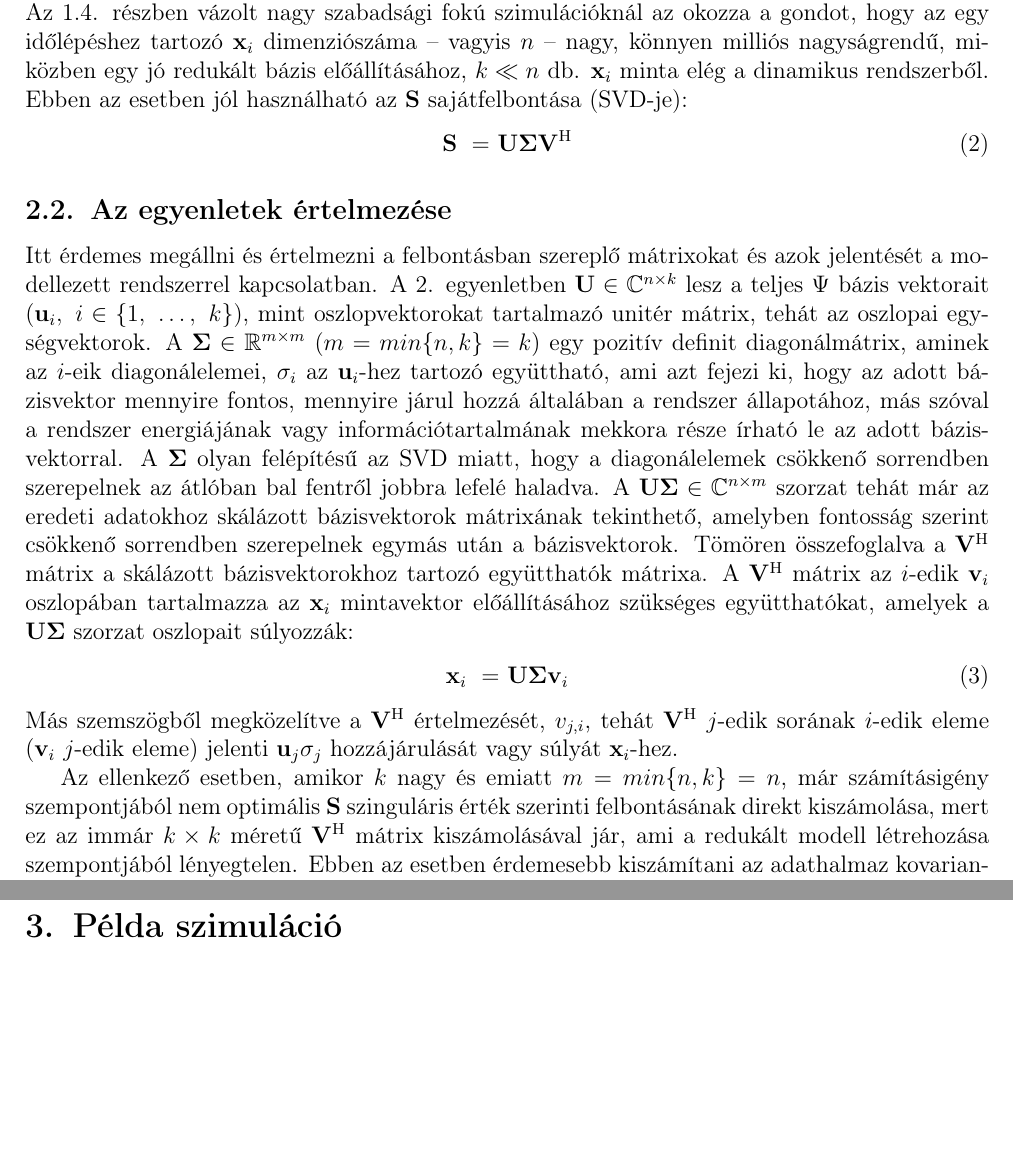
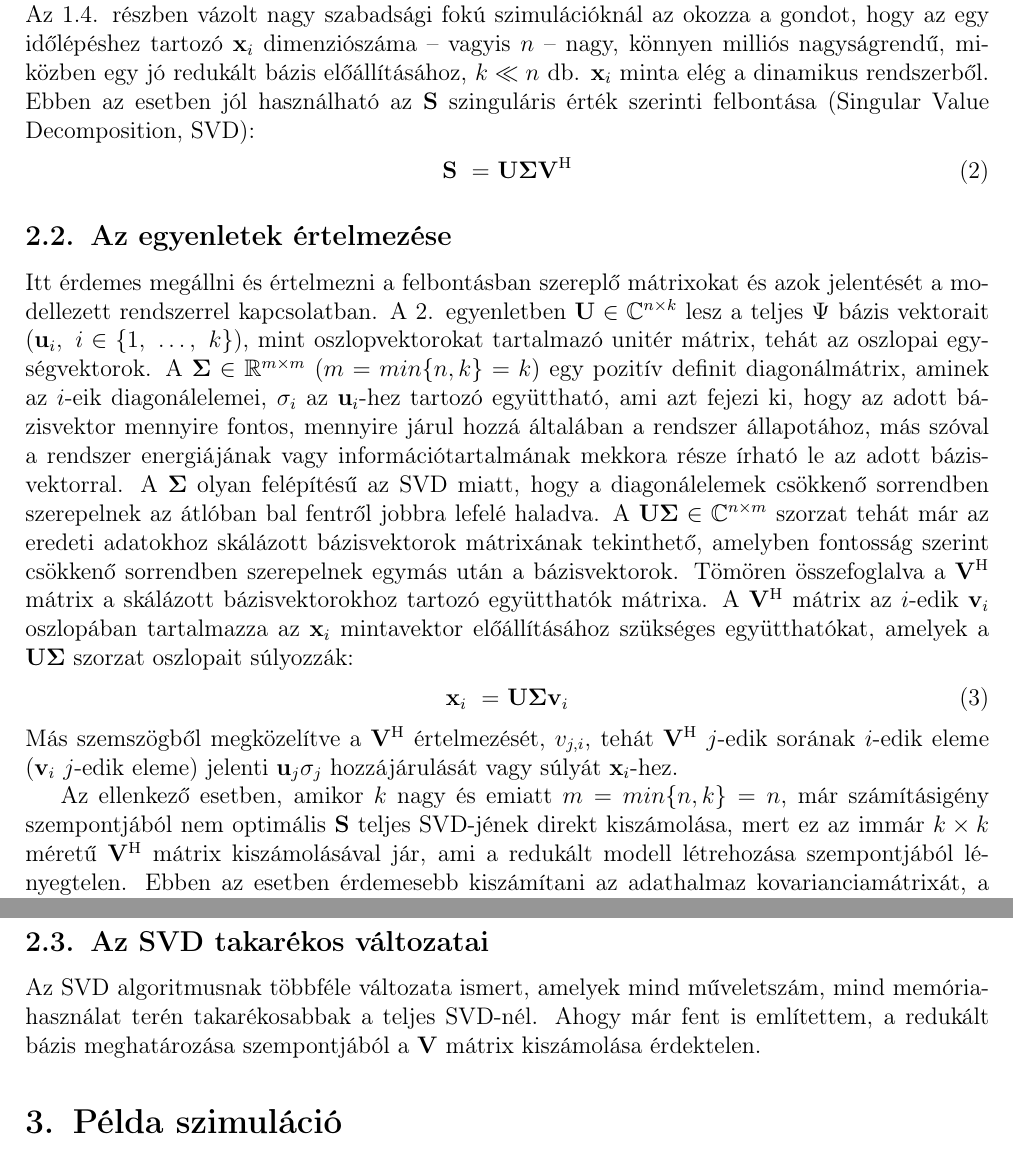
Before and after one commit to Gibigabcsusz/onlab2, a LaTeX document (dolgozat/onlab2.tex): two parts of pages 4 and 5 of 6, joined at a grey line, cut so that both start at the same text, the shorter picture padded with empty space. Compiled offline with pdfLaTeX.

Commit message:
"pár ötlet a dolgozathoz... főleg redukált SVD"

```diff
--- a/dolgozat/onlab2.tex
+++ b/dolgozat/onlab2.tex
@@ -104,12 +104,13 @@
             %TODO
     \section{A POD-ról részletesebben}
         A bevezetésben említettem, hogy az adathalmaz energiájának vagy információtartalmának szempontjából optimális a $\Psi$ bázis, de ez pontosításra szorul.
+        %TODO pontosítás
         \subsection{A felbontás egyenletei}
             A redukálandó adathalmaz méreteitől függően különböző számítási módok optimálisak a POD redukált bázisának előállításához. Az eredeti adathalmazt egy mátrixba rendezzük úgy, hogy az egyes mintákhoz artozó adatok vektorai (${\bf x}_i \in \mathbb{C}^n,~i \in \{1,~\hdots,~k\}$) a mátrix oszlopvektorai legyenek. Az így kapott mátrix (${\bf S}$) a snapshotmátrix vagy mintamátrix:
             \begin{align}
                 {\bf S} = & \left[ {\bf x}_1~{\bf x}_2~{\bf x}_3~\hdots~{\bf x}_k \right]
             \end{align}
-            Az adott alkalmazástól függ, hogy ${\bf S}$-nek melyik mérete olyan nagy, hogy az gondot jelentsen. \Aref{sec:empod}. részben vázolt nagy szabadsági fokú szimulációknál az okozza a gondot, hogy az egy időlépéshez tartozó ${\bf x}_i$ dimenziószáma -- vagyis $n$ -- nagy, könnyen milliós nagyságrendű, miközben egy jó redukált bázis előállításához, $k \ll n$ db. ${\bf x}_i$ minta elég a dinamikus rendszerből. Ebben az esetben jól használható az ${\bf S}$ sajátfelbontása (SVD-je):
+            Az adott alkalmazástól függ, hogy ${\bf S}$-nek melyik mérete olyan nagy, hogy az gondot jelentsen. \Aref{sec:empod}. részben vázolt nagy szabadsági fokú szimulációknál az okozza a gondot, hogy az egy időlépéshez tartozó ${\bf x}_i$ dimenziószáma -- vagyis $n$ -- nagy, könnyen milliós nagyságrendű, miközben egy jó redukált bázis előállításához, $k \ll n$ db. ${\bf x}_i$ minta elég a dinamikus rendszerből. Ebben az esetben jól használható az ${\bf S}$ szinguláris érték szerinti felbontása (Singular Value Decomposition, SVD):
             \begin{align}
                 \label{equ:svd}
                 {\bf S}~=&~{\bf U \Sigma \adj{V}}
@@ -121,7 +122,7 @@
             \end{align}
             Más szemszögből megközelítve a ${\bf \adj{V}}$ értelmezését, $v_{j,i}$, tehát ${\bf \adj{V}}$ $j$-edik sorának $i$-edik eleme (${\bf v}_i$ $j$-edik eleme) jelenti ${\bf u}_j \sigma_j$ hozzájárulását vagy súlyát ${\bf x}_i$-hez.
             \par
-            Az ellenkező esetben, amikor $k$ nagy és emiatt $m=min\{n,k\}=n$, már számításigény szempontjából nem optimális ${\bf S}$ szinguláris érték szerinti felbontásának direkt kiszámolása, mert ez az immár $k \times k$ méretű ${\bf \adj{V}}$ mátrix kiszámolásával jár, ami a redukált modell létrehozása szempontjából lényegtelen. Ebben az esetben érdemesebb kiszámítani az adathalmaz kovarianciamátrixát, a ${\bf C} \in \mathbb{C}^{n \times n}$ mátrixot. Azért jutunk ezzel előrébb, mert \aref{equ:kovariancia}. egyenletben látható módon az ${\bf U}$ mátrixot megkaphatjuk a ${\bf C}$ spektrálfelbontásából is. Mivel ${\bf C}$ szimmetrikus, ezért pozitív definit, emiatt mindig létezik spektrálfelbontása.
+            Az ellenkező esetben, amikor $k$ nagy és emiatt $m=min\{n,k\}=n$, már számításigény szempontjából nem optimális ${\bf S}$ teljes SVD-jének direkt kiszámolása, mert ez az immár $k \times k$ méretű ${\bf \adj{V}}$ mátrix kiszámolásával jár, ami a redukált modell létrehozása szempontjából lényegtelen. Ebben az esetben érdemesebb kiszámítani az adathalmaz kovarianciamátrixát, a ${\bf C} \in \mathbb{C}^{n \times n}$ mátrixot. Azért jutunk ezzel előrébb, mert \aref{equ:kovariancia}. egyenletben látható módon az ${\bf U}$ mátrixot megkaphatjuk a ${\bf C}$ spektrálfelbontásából is. Mivel ${\bf C}$ szimmetrikus, ezért pozitív definit, emiatt mindig létezik spektrálfelbontása.
             \begin{align}
             \begin{split}
                 \label{equ:kovariancia}
@@ -131,6 +132,9 @@
             \end{split}
             \end{align}
             Itt ${\bf S}$ a snapshot-mátrix, ${\bf U}$ oszlopai az új bázisvektorok, ${\bf \Sigma}$ tartalmazza a bázisvektorok információtartalmát jellemző szinguláris értékeket a főátlójában, ${\bf \adj{V}}$ sorai az egyes bázisvektorok időfüggő együtthatói, ${\bf C}$ pedig az ${\bf x}_i$ mintavektorokból álló adathalmaz kovarianciamátrixa.
+        \subsection{Az SVD takarékos változatai}
+            Az SVD algoritmusnak többféle változata ismert, amelyek mind műveletszám, mind memóriahasználat terén takarékosabbak a teljes SVD-nél. Ahogy már fent is említettem, a redukált bázis meghatározása szempontjából a ${\bf V}$ mátrix kiszámolása érdektelen.
+            %TODO wikipedia szerint thin, compact és truncated. Lehet, hogy föntebb is át kéne írni, hogy hogy érdemes kiszámolni
     \section{Példa szimuláció}
         A POD működésének demonstrálására a konzulensem, Dr. Bilicz Sándor segítségével írtam egy MATLAB szkriptet. A szkript egy egydimenziós véges differencia közelítést használó modell tranziens viselkedését szimulálja, pontosabban az elektromos és mágneses tár alakulását. A megoldást többféleképpen számítja ki, teljes és redukált bázisú változatban is, hogy ezek összehasonlíthatóak legyenek.
         \subsection{A modell}
@@ -147,6 +151,8 @@
              A vezető keresztmetszetére elő van írva az összesített áram időfüggvénye, $I(t)$, de a skin-hatás miatt a vezető belsejében nem egyenletes az áramsűrűség, hanem a sugár mentén haladva változik. Ugyanígy a vezető belsejében létrejövő $H_\varphi$ és $E_z$ is függ a sugártól. Ezek a mennyiségek továbbá időfüggőek is, de a vezető henger önindukciója miatt nem pontosan a gerjesztéssel együtt változnak. Ezeknek a mennyiségeknek az időbeli alakulása a kérdés, ezeket határozza meg a szimuláció egy adott gerjesztés mellett.
             \par
             A modell például egy villámhárító földelő vezetőjében létrejövő elektromágneses tér alakulásának a vizsgálatára használható, amikor a villám meghatározza a villámhárítón folyó áramot.
+        \subsection{A számítás menete}
+            A szimuláció
     \section{\LaTeX~Próba}
         Lorem ipsum \cite{PGD}.
         \begin{align}
```
Also changed, not shown: dolgozat/onlab2.pdf.
